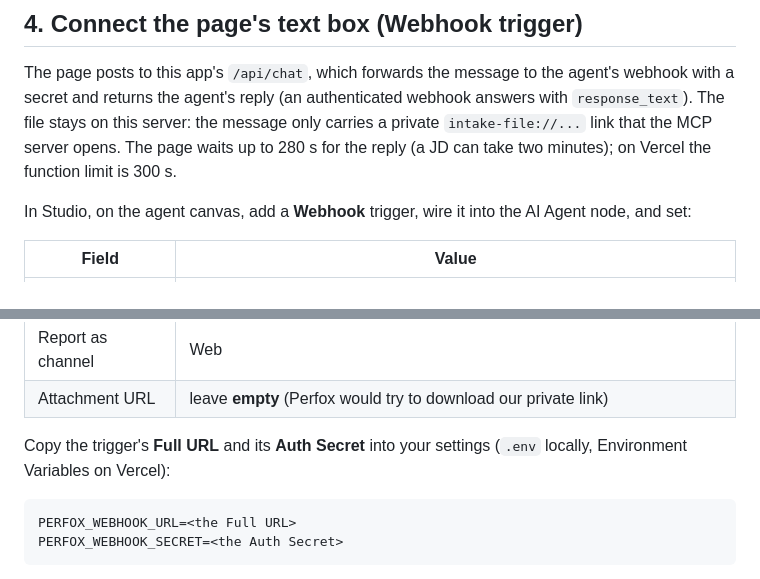
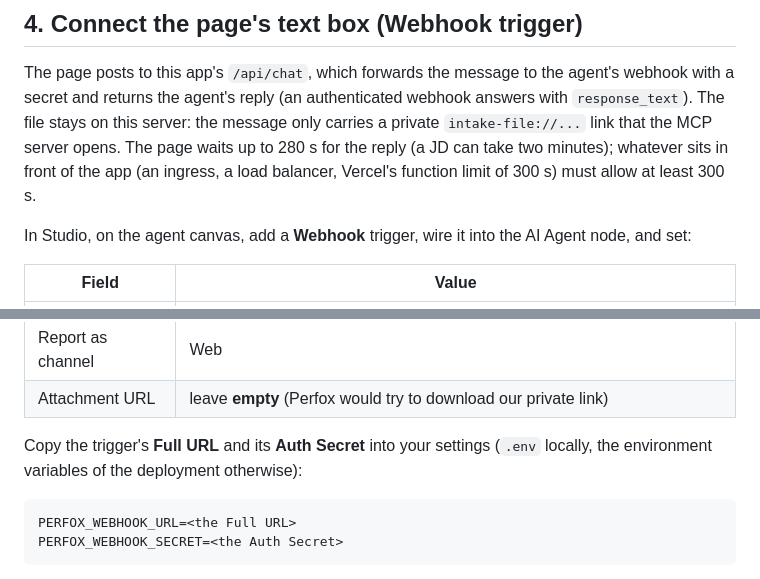
Before and after one commit to ibrahim-smtc/resume-intake, a Markdown page: docs/perfox-agent-setup.md, 2 parts joined by grey strips. GitHub-like rendering.

````diff
--- a/docs/perfox-agent-setup.md
+++ b/docs/perfox-agent-setup.md
@@ -152,7 +152,7 @@ Greeting: leave it **empty**. The app's page shows its own welcome line, and Per
 The page posts to this app's `/api/chat`, which forwards the message to the agent's webhook with a secret and returns the agent's
 reply (an authenticated webhook answers with `response_text`). The file stays on this server: the message only carries a
 private `intake-file://...` link that the MCP server opens. The page waits up to 280 s for the reply (a JD can take two
-minutes); on Vercel the function limit is 300 s.
+minutes); whatever sits in front of the app (an ingress, a load balancer, Vercel's function limit of 300 s) must allow at least 300 s.
 
 In Studio, on the agent canvas, add a **Webhook** trigger, wire it into the AI Agent node, and set:
 
@@ -167,7 +167,7 @@ In Studio, on the agent canvas, add a **Webhook** trigger, wire it into the AI A
 | Report as channel | Web |
 | Attachment URL | leave **empty** (Perfox would try to download our private link) |
 
-Copy the trigger's **Full URL** and its **Auth Secret** into your settings (`.env` locally, Environment Variables on Vercel):
+Copy the trigger's **Full URL** and its **Auth Secret** into your settings (`.env` locally, the environment variables of the deployment otherwise):
 
 ```
 PERFOX_WEBHOOK_URL=<the Full URL>
````
Also changed, not shown: other parts of docs/perfox-agent-setup.md (+6 -6 lines), README.md (+30 -0 lines).
